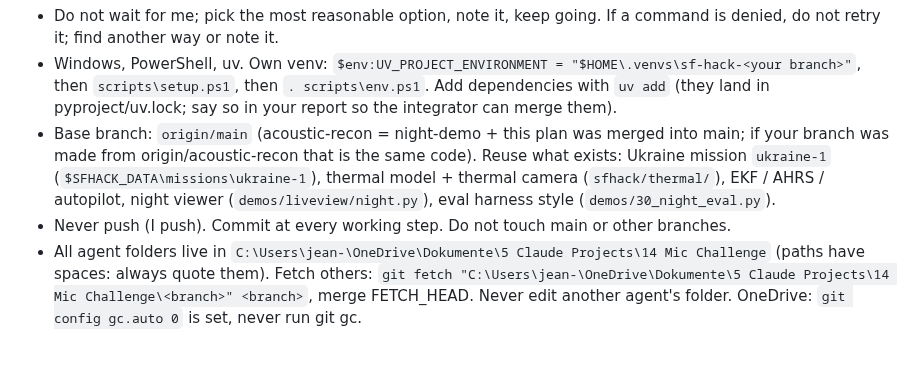
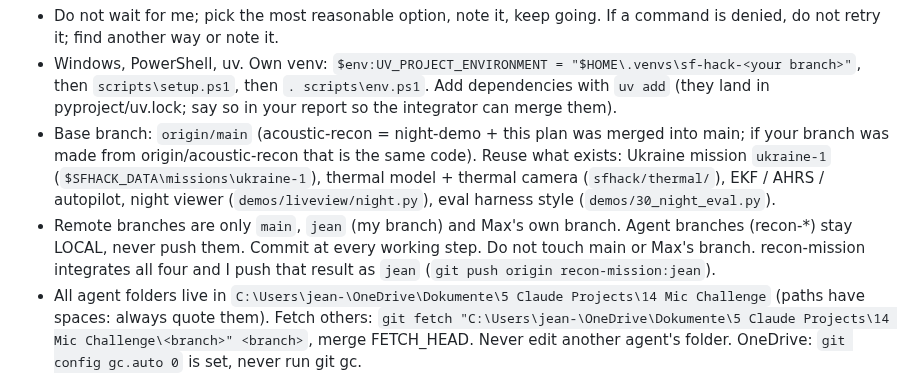
Before and after one commit to MaxBingham/gnss-spoof-guard, a Markdown page: docs/RECON_PLAN.md, the part around the change. GitHub-like rendering; blank space fills up the shorter version.

Commit message:
RECON_PLAN: branch layout main / jean / Max's branch
Co-Authored-By: Claude Opus 5.5 <noreply@anthropic.com>
Claude-Session: https://claude.ai/code/session_01NddyNcDM27Z3ZMcHeFqxBZ

```diff
--- a/docs/RECON_PLAN.md
+++ b/docs/RECON_PLAN.md
@@ -14,7 +14,9 @@ what you reuse in your report under "Disclosure").
 - Base branch: `origin/main` (acoustic-recon = night-demo + this plan was merged into main; if your branch was made from origin/acoustic-recon that is the same code). Reuse what exists: Ukraine mission `ukraine-1`
   (`$SFHACK_DATA\missions\ukraine-1`), thermal model + thermal camera (`sfhack/thermal/`), EKF / AHRS / autopilot,
   night viewer (`demos/liveview/night.py`), eval harness style (`demos/30_night_eval.py`).
-- Never push (I push). Commit at every working step. Do not touch main or other branches.
+- Remote branches are only `main`, `jean` (my branch) and Max's own branch. Agent branches (recon-*) stay LOCAL,
+  never push them. Commit at every working step. Do not touch main or Max's branch. recon-mission integrates all
+  four and I push that result as `jean` (`git push origin recon-mission:jean`).
 - All agent folders live in `C:\Users\jean-\OneDrive\Dokumente\5 Claude Projects\14 Mic Challenge` (paths have spaces: always quote them). Fetch others:
   `git fetch "C:\Users\jean-\OneDrive\Dokumente\5 Claude Projects\14 Mic Challenge\<branch>" <branch>`, merge FETCH_HEAD. Never edit another agent's folder. OneDrive: `git config gc.auto 0` is set, never run git gc.
 - Truth separation stays (CLAUDE.md HARD RULE): onboard code never imports sim / truth / degradation. Tests green.
```
